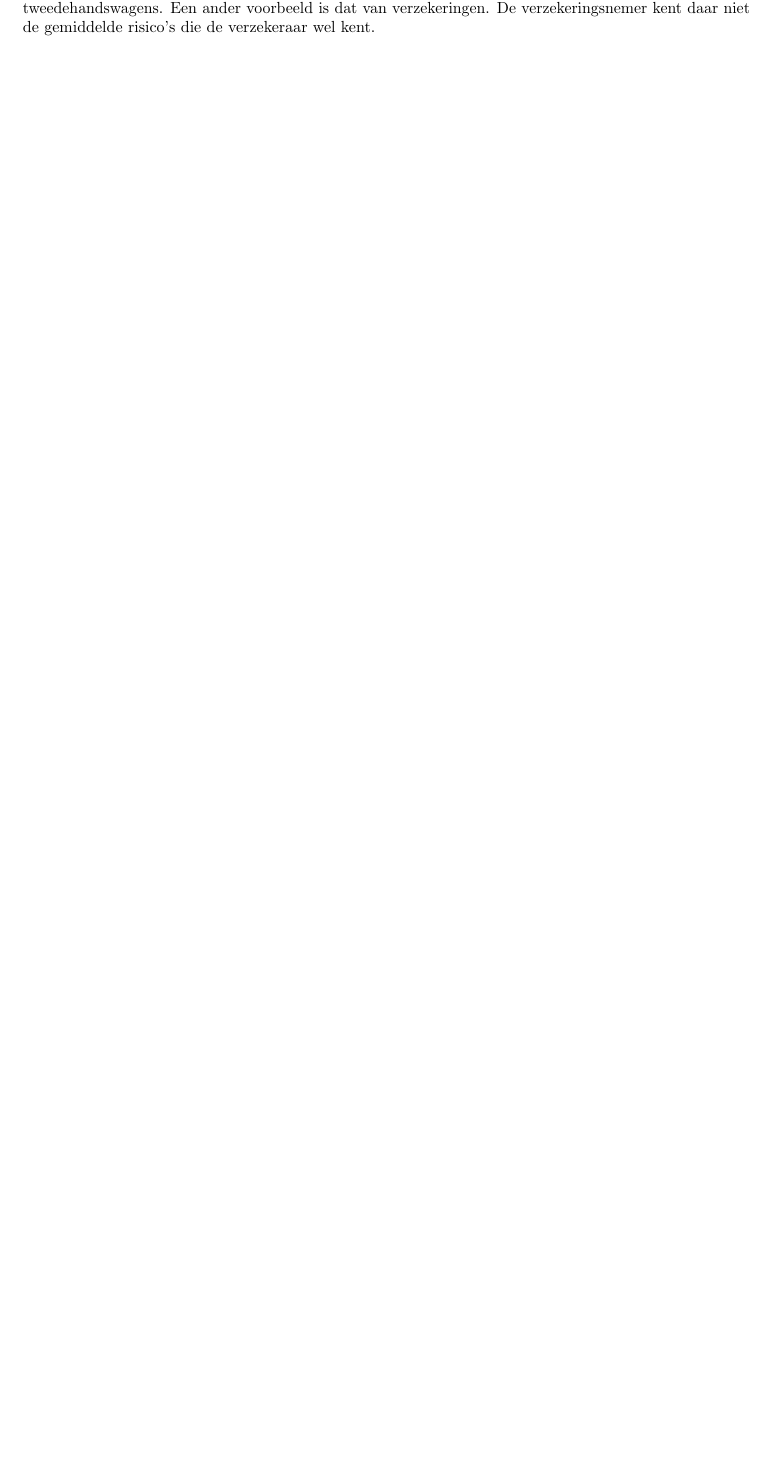
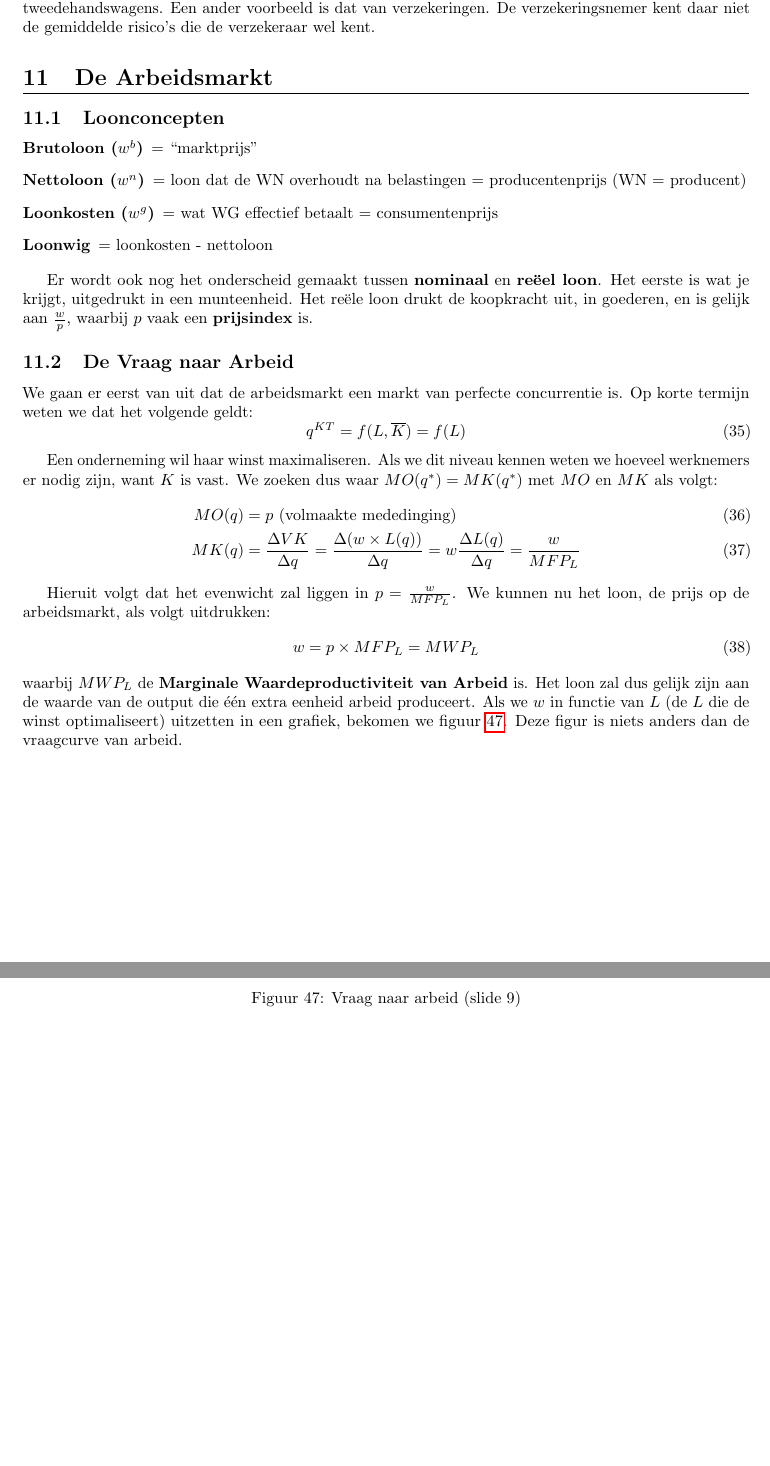
Before and after one commit to KULSummaries/EconomieEenInleiding, a LaTeX document (main.tex, which reads Parts/11DeArbeidsmarkt.tex): part of page 38 of 38 before the commit and two parts of pages 38 and 39 of 39 after it, the two joined at a grey line, cut so that both start at the same text, the shorter picture padded with empty space. Compiled offline with pdfLaTeX.

Commit message:
started chapter 11

```diff
--- /dev/null
+++ b/Parts/11DeArbeidsmarkt.tex
@@ -0,0 +1,29 @@
+\section{De Arbeidsmarkt}
+\subsection{Loonconcepten}
+\begin{description}
+   \item[Brutoloon ($w^b$)] = ``marktprijs''
+   \item[Nettoloon ($w^n$)] = loon dat de WN overhoudt na belastingen = producentenprijs (WN = producent)
+   \item[Loonkosten ($w^g$)] = wat WG effectief betaalt = consumentenprijs
+   \item[Loonwig] = loonkosten - nettoloon
+\end{description}
+
+Er wordt ook nog het onderscheid gemaakt tussen \textbf{nominaal} en \textbf{re\"eel loon}. Het eerste is wat je krijgt, uitgedrukt in een munteenheid. Het re\"ele loon drukt de koopkracht uit, in goederen, en is gelijk aan $\frac{w}{p}$, waarbij $p$ vaak een \textbf{prijsindex} is.
+
+\subsection{De Vraag naar Arbeid}
+
+We gaan er eerst van uit dat de arbeidsmarkt een markt van perfecte concurrentie is. Op korte termijn weten we dat het volgende geldt:
+\begin{equation}
+   q^{KT} = f(L,\overline{K}) = f(L)
+\end{equation}
+
+Een onderneming wil haar winst maximaliseren. Als we dit niveau kennen weten we hoeveel werknemers er nodig zijn, want $K$ is vast. We zoeken dus waar $MO(q^*) = MK(q^*)$ met $MO$ en $MK$ als volgt:
+\begin{align}
+   MO(q) &= p \text{ (volmaakte mededinging)}\\
+   MK(q) &= \frac{\Delta VK}{\Delta q} = \frac{\Delta (w \times L(q))}{\Delta q} = w \frac{\Delta L(q)}{\Delta q} = \frac{w}{MFP_L}
+\end{align}
+
+Hieruit volgt dat het evenwicht zal liggen in $p = \frac{w}{MFP_L}$. We kunnen nu het loon, de prijs op de arbeidsmarkt, als volgt uitdrukken:
+\begin{equation}
+   w = p \times MFP_L = MWP_L
+\end{equation}
+waarbij $MWP_L$ de \textbf{Marginale Waardeproductiviteit van Arbeid} is. Het loon zal dus gelijk zijn aan de waarde van de output die \'e\'en extra eenheid arbeid produceert. Als we $w$ in functie van $L$ (de $L$ die de winst optimaliseert) uitzetten in een grafiek, bekomen we figuur~\ref{fig:vraagNaarArbeid}. Deze figur is niets anders dan de vraagcurve van arbeid.
@@ -0,0 +34,3 @@
+   \caption{Vraag naar arbeid (slide 9)}
+   \label{fig:vraagNaarArbeid}
+\end{figure}
```
Also changed, not shown: main.tex (+1 -0 lines), Parts/11DeArbeidsmarkt.tex (4 more changed lines).
